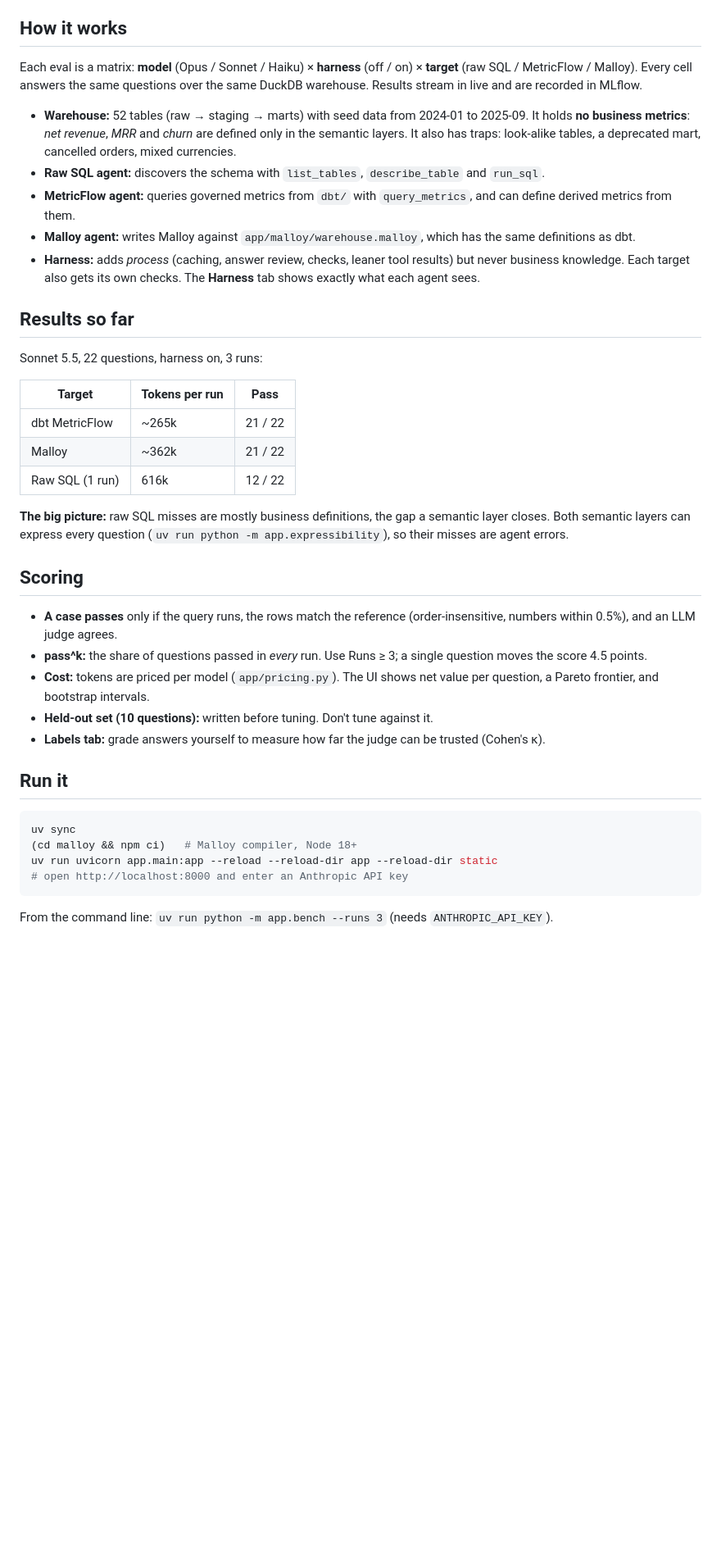
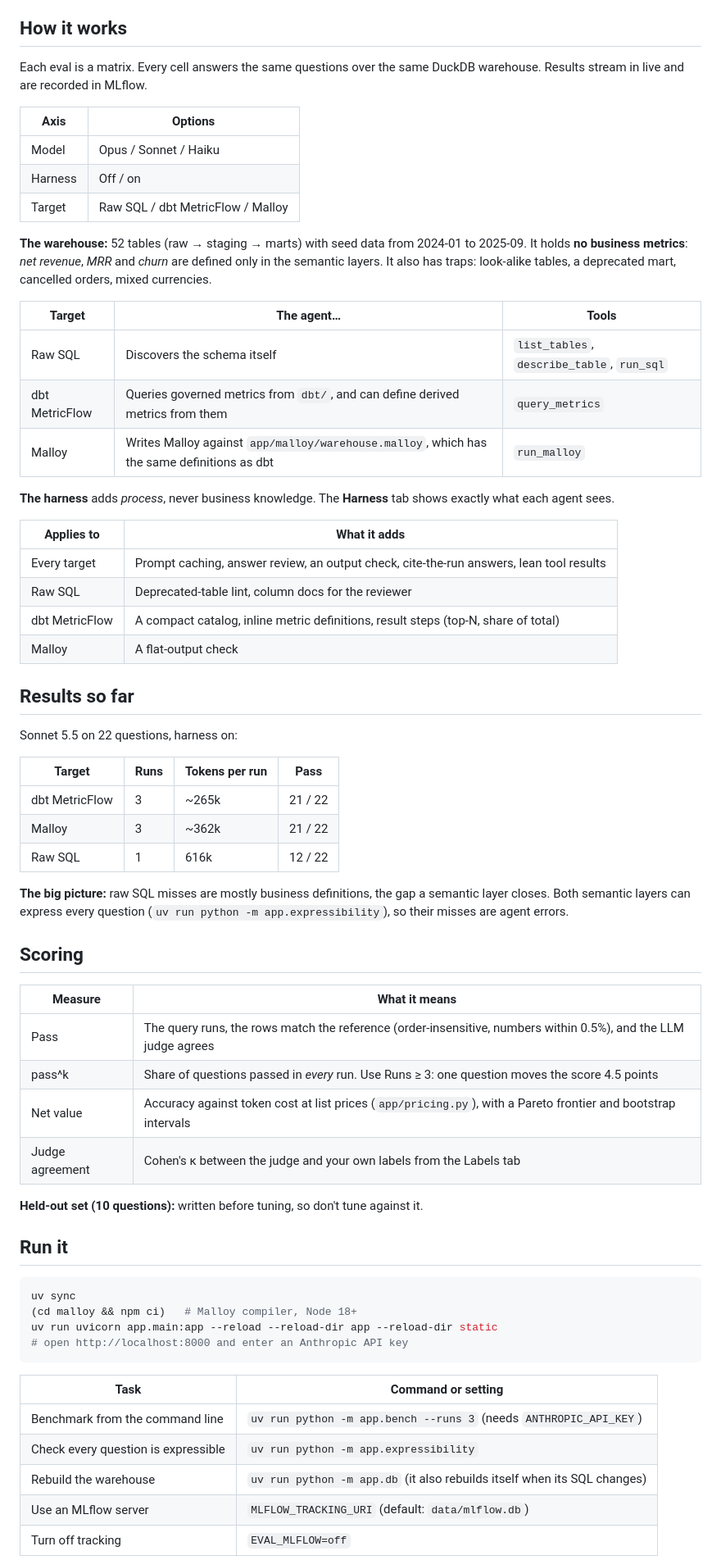
Before and after one commit to PCalvanelli/EvalTest, a Markdown page: README.md, the part around one of its changes. Shown at 82% size. Drawn GitHub-style; blank space fills up the shorter version.

Commit message:
Restructure the README into tables
Co-Authored-By: Claude Opus 5.5 <noreply@anthropic.com>

````diff
--- a/README.md
+++ b/README.md
@@ -6,40 +6,56 @@
 
 ## How it works
 
-Each eval is a matrix: **model** (Opus / Sonnet / Haiku) × **harness** (off / on) × **target** (raw SQL / MetricFlow / Malloy).
-Every cell answers the same questions over the same DuckDB warehouse. Results stream in live and are recorded in MLflow.
+Each eval is a matrix. Every cell answers the same questions over the same DuckDB warehouse. Results stream in live and are recorded in MLflow.
 
-- **Warehouse:** 52 tables (raw → staging → marts) with seed data from 2024-01 to 2025-09.
-  It holds **no business metrics**: *net revenue*, *MRR* and *churn* are defined only in the semantic layers.
-  It also has traps: look-alike tables, a deprecated mart, cancelled orders, mixed currencies.
-- **Raw SQL agent:** discovers the schema with `list_tables`, `describe_table` and `run_sql`.
-- **MetricFlow agent:** queries governed metrics from `dbt/` with `query_metrics`, and can define derived metrics from them.
-- **Malloy agent:** writes Malloy against `app/malloy/warehouse.malloy`, which has the same definitions as dbt.
-- **Harness:** adds *process* (caching, answer review, checks, leaner tool results) but never business knowledge.
-  Each target also gets its own checks. The **Harness** tab shows exactly what each agent sees.
+| Axis | Options |
+|---|---|
+| Model | Opus / Sonnet / Haiku |
+| Harness | Off / on |
+| Target | Raw SQL / dbt MetricFlow / Malloy |
+
+**The warehouse:** 52 tables (raw → staging → marts) with seed data from 2024-01 to 2025-09.
+It holds **no business metrics**: *net revenue*, *MRR* and *churn* are defined only in the semantic layers.
+It also has traps: look-alike tables, a deprecated mart, cancelled orders, mixed currencies.
+
+| Target | The agent… | Tools |
+|---|---|---|
+| Raw SQL | Discovers the schema itself | `list_tables`, `describe_table`, `run_sql` |
+| dbt MetricFlow | Queries governed metrics from `dbt/`, and can define derived metrics from them | `query_metrics` |
+| Malloy | Writes Malloy against `app/malloy/warehouse.malloy`, which has the same definitions as dbt | `run_malloy` |
+
+**The harness** adds *process*, never business knowledge. The **Harness** tab shows exactly what each agent sees.
+
+| Applies to | What it adds |
+|---|---|
+| Every target | Prompt caching, answer review, an output check, cite-the-run answers, lean tool results |
+| Raw SQL | Deprecated-table lint, column docs for the reviewer |
+| dbt MetricFlow | A compact catalog, inline metric definitions, result steps (top-N, share of total) |
+| Malloy | A flat-output check |
 
 ## Results so far
 
-Sonnet 5.5, 22 questions, harness on, 3 runs:
+Sonnet 5.5 on 22 questions, harness on:
 
-| Target | Tokens per run | Pass |
-|---|---|---|
-| dbt MetricFlow | ~265k | 21 / 22 |
-| Malloy | ~362k | 21 / 22 |
-| Raw SQL (1 run) | 616k | 12 / 22 |
+| Target | Runs | Tokens per run | Pass |
+|---|---|---|---|
+| dbt MetricFlow | 3 | ~265k | 21 / 22 |
+| Malloy | 3 | ~362k | 21 / 22 |
+| Raw SQL | 1 | 616k | 12 / 22 |
 
 **The big picture:** raw SQL misses are mostly business definitions, the gap a semantic layer closes.
 Both semantic layers can express every question (`uv run python -m app.expressibility`), so their misses are agent errors.
 
 ## Scoring
 
-- **A case passes** only if the query runs, the rows match the reference (order-insensitive, numbers within 0.5%), and
-  an LLM judge agrees.
-- **pass^k:** the share of questions passed in *every* run. Use Runs ≥ 3; a single question moves the score 4.5 points.
-- **Cost:** tokens are priced per model (`app/pricing.py`). The UI shows net value per question, a Pareto frontier,
-  and bootstrap intervals.
-- **Held-out set (10 questions):** written before tuning. Don't tune against it.
-- **Labels tab:** grade answers yourself to measure how far the judge can be trusted (Cohen's κ).
+| Measure | What it means |
+|---|---|
+| Pass | The query runs, the rows match the reference (order-insensitive, numbers within 0.5%), and the LLM judge agrees |
+| pass^k | Share of questions passed in *every* run. Use Runs ≥ 3: one question moves the score 4.5 points |
+| Net value | Accuracy against token cost at list prices (`app/pricing.py`), with a Pareto frontier and bootstrap intervals |
+| Judge agreement | Cohen's κ between the judge and your own labels from the Labels tab |
+
+**Held-out set (10 questions):** written before tuning, so don't tune against it.
 
 ## Run it
 
@@ -50,5 +66,11 @@ uv run uvicorn app.main:app --reload --reload-dir app --reload-dir static
 # open http://localhost:8000 and enter an Anthropic API key
 ```
 
-From the command line: `uv run python -m app.bench --runs 3` (needs `ANTHROPIC_API_KEY`).
+| Task | Command or setting |
+|---|---|
+| Benchmark from the command line | `uv run python -m app.bench --runs 3` (needs `ANTHROPIC_API_KEY`) |
+| Check every question is expressible | `uv run python -m app.expressibility` |
+| Rebuild the warehouse | `uv run python -m app.db` (it also rebuilds itself when its SQL changes) |
+| Use an MLflow server | `MLFLOW_TRACKING_URI` (default: `data/mlflow.db`) |
+| Turn off tracking | `EVAL_MLFLOW=off` |
 
````
Also changed, not shown: other parts of README.md (+10 -4 lines).
